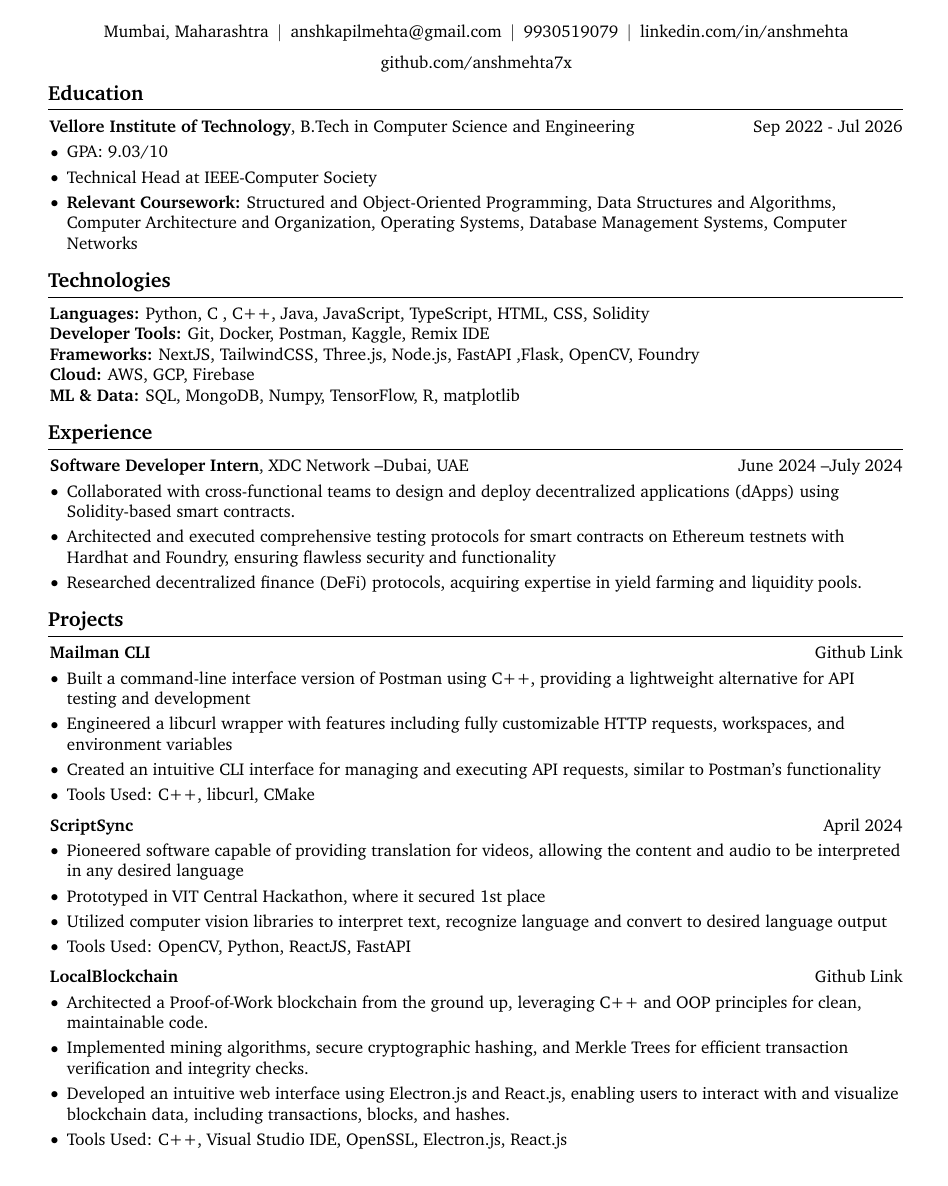
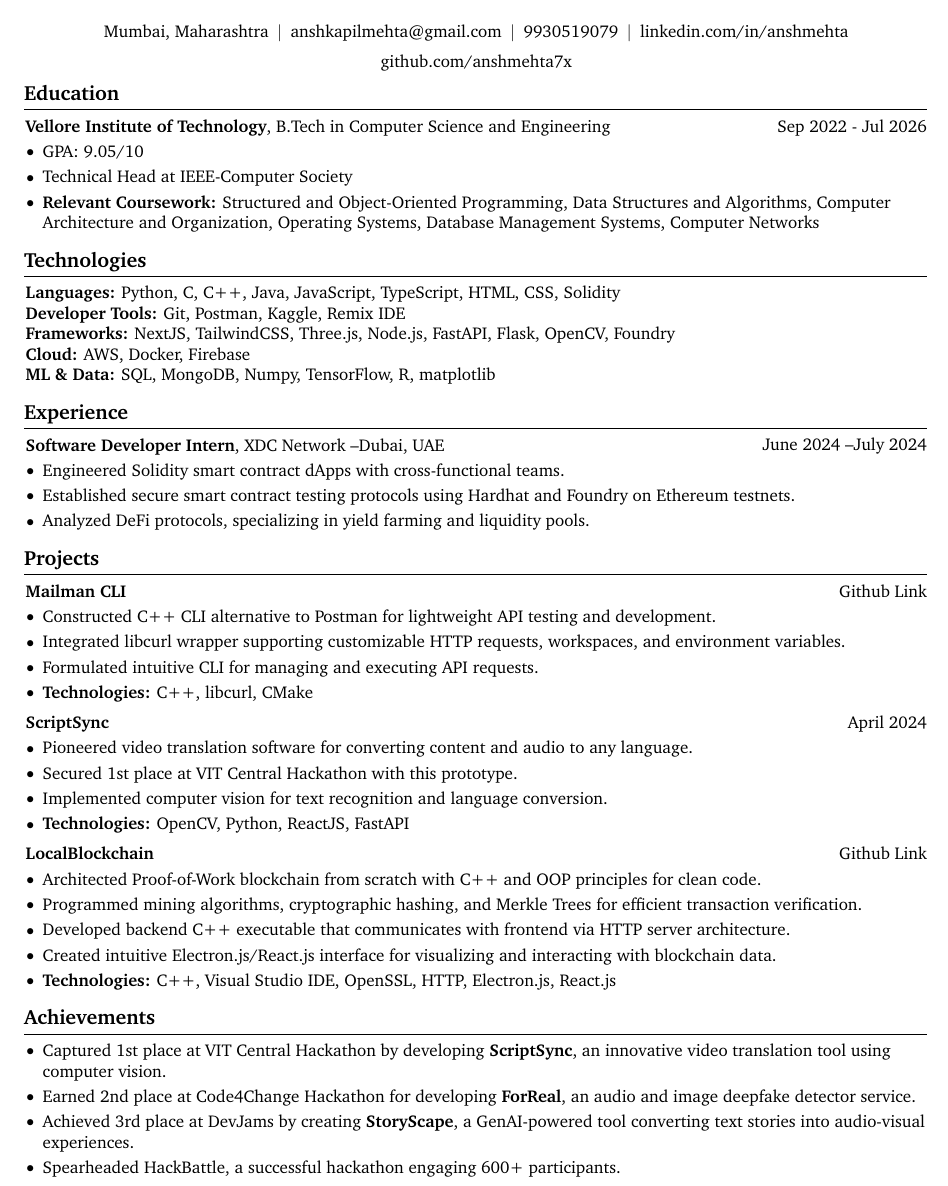
Before and after one commit to anshmehta7x/resume, a LaTeX CV (resume.tex): part of the page, cut so that both start at the same text. Compiled offline with pdfLaTeX.

Commit message:
Added achievements section, reformatted, uodate CGPA

```diff
--- a/resume.tex
+++ b/resume.tex
@@ -3,10 +3,10 @@
 % Packages:
 \usepackage[
     ignoreheadfoot,
-    top=1.5 cm,
-    bottom=1.5 cm,
-    left=2 cm,
-    right=2 cm,
+    top=1 cm,
+    bottom=1 cm,
+    left=1.5 cm,
+    right=1.5 cm,
     footskip=1.0 cm,
 ]{geometry}
 \usepackage{titlesec}
@@ -172,7 +172,7 @@
         \vspace{0.10 cm}
         \begin{onecolentry}
             \begin{highlights}
-                \item GPA: 9.03/10
+                \item GPA: 9.05/10
                 \item Technical Head at IEEE-Computer Society
                 \item \textbf{Relevant Coursework:} Structured and Object-Oriented Programming, Data Structures and Algorithms, Computer Architecture and Organization, Operating Systems, Database Management Systems, Computer Networks
             \end{highlights}
@@ -181,17 +181,17 @@
     \section{Technologies}
 
         \begin{onecolentry}
-            \textbf{Languages:} Python, C , C++, Java, JavaScript, TypeScript, HTML, CSS, Solidity \end{onecolentry}
+            \textbf{Languages:} Python, C, C++, Java, JavaScript, TypeScript, HTML, CSS, Solidity \end{onecolentry}
 
         \begin{onecolentry}
-            \textbf{Developer Tools:} Git, Docker, Postman, Kaggle, Remix IDE \end{onecolentry}
+            \textbf{Developer Tools:} Git, Postman, Kaggle, Remix IDE \end{onecolentry}
 
         \begin{onecolentry}
-            \textbf{Frameworks:} NextJS, TailwindCSS, Three.js, Node.js, FastAPI ,Flask, OpenCV, Foundry
+            \textbf{Frameworks:} NextJS, TailwindCSS, Three.js, Node.js, FastAPI, Flask, OpenCV, Foundry
         \end{onecolentry}
 
         \begin{onecolentry}
-            \textbf{Cloud:} AWS, GCP, Firebase \end{onecolentry}
+            \textbf{Cloud:} AWS, Docker, Firebase \end{onecolentry}
 
         \begin{onecolentry}
             \textbf{ML \& Data:} SQL, MongoDB, Numpy, TensorFlow, R, matplotlib \end{onecolentry}
@@ -206,10 +206,9 @@
         \vspace{0.10 cm}
         \begin{onecolentry}
             \begin{highlights}
-                \item Collaborated with cross-functional teams to design and deploy decentralized applications (dApps) using Solidity-based smart contracts.
-                \item Architected and executed comprehensive testing protocols for smart contracts on Ethereum testnets with Hardhat and Foundry, ensuring flawless security and functionality
-                \item Researched decentralized finance (DeFi) protocols, acquiring expertise in yield farming and liquidity pools.
-
+                \item Engineered Solidity smart contract dApps with cross-functional teams.
+                \item Established secure smart contract testing protocols using Hardhat and Foundry on Ethereum testnets.
+                \item Analyzed DeFi protocols, specializing in yield farming and liquidity pools.
             \end{highlights}
         \end{onecolentry}
 
@@ -223,10 +222,10 @@
         \vspace{0.10 cm}
         \begin{onecolentry}
             \begin{highlights}
-                \item Built a command-line interface version of Postman using C++, providing a lightweight alternative for API testing and development
-                \item Engineered a libcurl wrapper with features including fully customizable HTTP requests, workspaces, and environment variables
-                \item Created an intuitive CLI interface for managing and executing API requests, similar to Postman's functionality
-                \item Tools Used: C++, libcurl, CMake
+                \item Constructed C++ CLI alternative to Postman for lightweight API testing and development.
+                \item Integrated libcurl wrapper supporting customizable HTTP requests, workspaces, and environment variables.
+                \item Formulated intuitive CLI for managing and executing API requests.
+                \item \textbf{Technologies:} C++, libcurl, CMake
             \end{highlights}
         \end{onecolentry}
 
@@ -240,10 +239,10 @@
         \vspace{0.10 cm}
         \begin{onecolentry}
             \begin{highlights}
-                \item Pioneered software capable of providing translation for videos, allowing the content and audio to be interpreted in any desired language
-                \item Prototyped in VIT Central Hackathon, where it secured 1st place
-                \item Utilized computer vision libraries to interpret text, recognize language and convert to desired language output
-                \item Tools Used: OpenCV, Python, ReactJS, FastAPI
+                \item Pioneered video translation software for converting content and audio to any language.
+                \item Secured 1st place at VIT Central Hackathon with this prototype.
+                \item Implemented computer vision for text recognition and language conversion.
+                \item \textbf{Technologies:} OpenCV, Python, ReactJS, FastAPI
             \end{highlights}
         \end{onecolentry}
 
@@ -257,11 +256,23 @@
         \vspace{0.10 cm}
         \begin{onecolentry}
             \begin{highlights}
-                \item Architected a Proof-of-Work blockchain from the ground up, leveraging C++ and OOP principles for clean, maintainable code.
-                \item Implemented mining algorithms, secure cryptographic hashing, and Merkle Trees for efficient transaction verification and integrity checks.
-                \item Developed an intuitive web interface using Electron.js and React.js, enabling users to interact with and visualize blockchain data, including transactions, blocks, and hashes.
-                \item Tools Used: C++, Visual Studio IDE, OpenSSL, Electron.js, React.js
-            \end{highlights}
+                \item Architected Proof-of-Work blockchain from scratch with C++ and OOP principles for clean code.
+                \item Programmed mining algorithms, cryptographic hashing, and Merkle Trees for efficient transaction verification.
+                \item Developed backend C++ executable that communicates with frontend via HTTP server architecture.
+                \item Created intuitive Electron.js/React.js interface for visualizing and interacting with blockchain data.
+                \item \textbf{Technologies:} C++, Visual Studio IDE, OpenSSL, HTTP, Electron.js, React.js
+           \end{highlights}
         \end{onecolentry}
 
+\section{Achievements}
+
+    \begin{onecolentry}
+        \begin{highlights}
+            \item Captured 1st place at VIT Central Hackathon by developing \textbf{ScriptSync}, an innovative video translation tool using computer vision.
+            \item Earned 2nd place at Code4Change Hackathon for developing \textbf{ForReal}, an audio and image deepfake detector service.
+            \item Achieved 3rd place at DevJams by creating \textbf{StoryScape}, a GenAI-powered tool converting text stories into audio-visual experiences.
+            \item Spearheaded HackBattle, a successful hackathon engaging 600+ participants.
+        \end{highlights}
+    \end{onecolentry}
+
 \end{document}
```
Also changed, not shown: ansh-mehta-cv.pdf (deleted), latex-cv-anshmehta.pdf.
